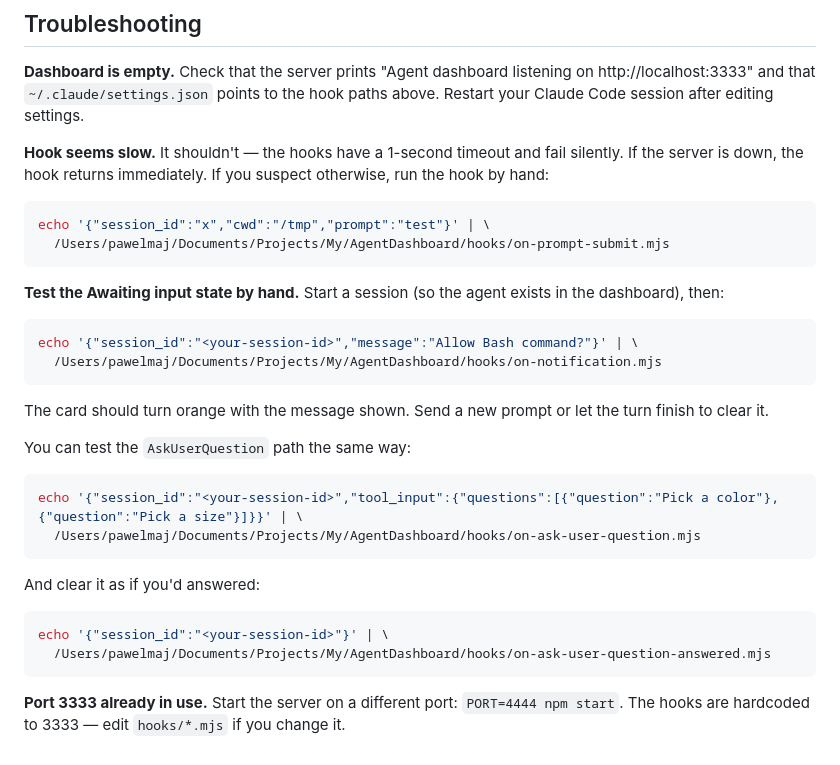
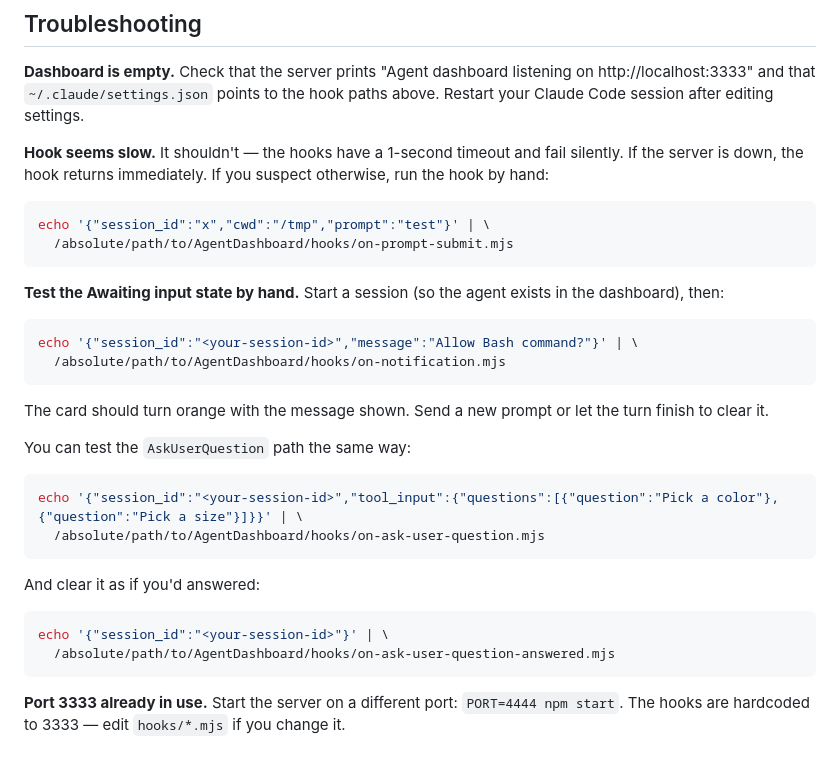
Before and after one commit to MayCodeAI/claude-agents-dashboard, a Markdown page: README.md, the part around one of its changes. Rendered like a GitHub page.

````diff
--- a/README.md
+++ b/README.md
@@ -205,7 +209,7 @@ suspect otherwise, run the hook by hand:
 
 ```bash
 echo '{"session_id":"x","cwd":"/tmp","prompt":"test"}' | \
-  /Users/pawelmaj/Documents/Projects/My/AgentDashboard/hooks/on-prompt-submit.mjs
+  /absolute/path/to/AgentDashboard/hooks/on-prompt-submit.mjs
 ```
 
 **Test the Awaiting input state by hand.** Start a session (so the agent
@@ -213,7 +217,7 @@ exists in the dashboard), then:
 
 ```bash
 echo '{"session_id":"<your-session-id>","message":"Allow Bash command?"}' | \
-  /Users/pawelmaj/Documents/Projects/My/AgentDashboard/hooks/on-notification.mjs
+  /absolute/path/to/AgentDashboard/hooks/on-notification.mjs
 ```
 
 The card should turn orange with the message shown. Send a new prompt or
@@ -223,14 +227,14 @@ You can test the `AskUserQuestion` path the same way:
 
 ```bash
 echo '{"session_id":"<your-session-id>","tool_input":{"questions":[{"question":"Pick a color"},{"question":"Pick a size"}]}}' | \
-  /Users/pawelmaj/Documents/Projects/My/AgentDashboard/hooks/on-ask-user-question.mjs
+  /absolute/path/to/AgentDashboard/hooks/on-ask-user-question.mjs
 ```
 
 And clear it as if you'd answered:
 
 ```bash
 echo '{"session_id":"<your-session-id>"}' | \
-  /Users/pawelmaj/Documents/Projects/My/AgentDashboard/hooks/on-ask-user-question-answered.mjs
+  /absolute/path/to/AgentDashboard/hooks/on-ask-user-question-answered.mjs
 ```
 
 **Port 3333 already in use.** Start the server on a different port:
````
Also changed, not shown: other parts of README.md (+11 -7 lines).
